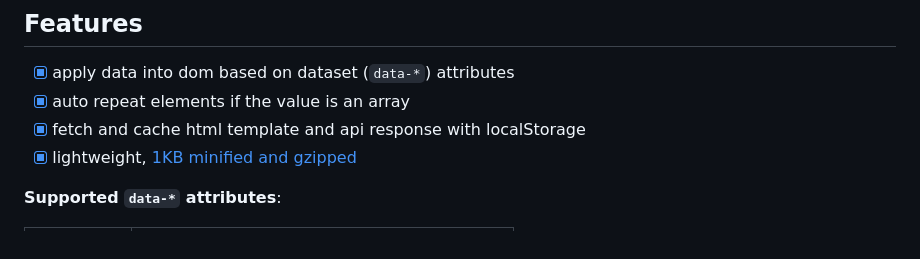
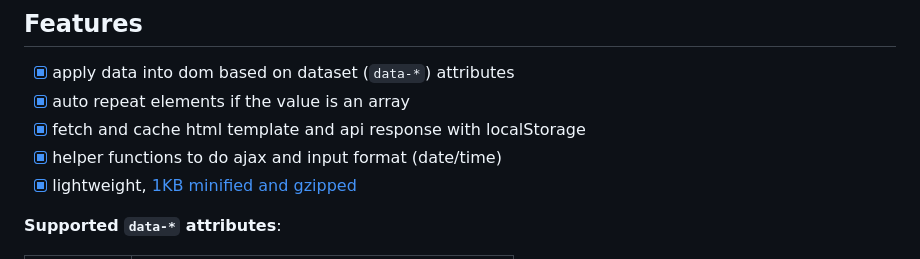
Before and after one commit to beenotung/data-template, a Markdown page: README.md, the part around the change. GitHub-like rendering.

Commit message:
docs: add helper functions (ajax,format) as feature in readme

```diff
--- a/README.md
+++ b/README.md
@@ -9,6 +9,7 @@ Lightweight and minimal HTML template helpers powered by native DOM
 - [x] apply data into dom based on dataset (`data-*`) attributes
 - [x] auto repeat elements if the value is an array
 - [x] fetch and cache html template and api response with localStorage
+- [x] helper functions to do ajax and input format (date/time)
 - [x] lightweight, [1KB minified and gzipped](#size)
 
 **Supported `data-*` attributes**:
```
